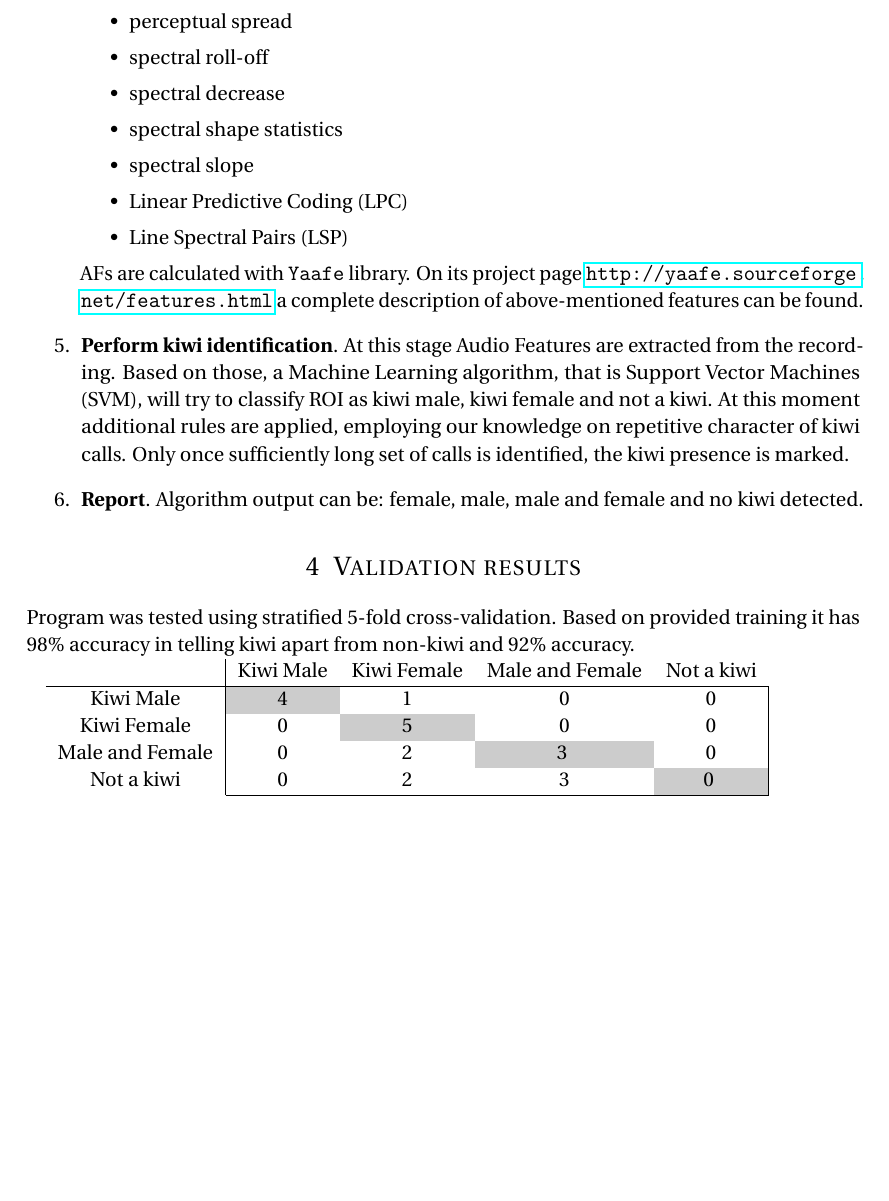
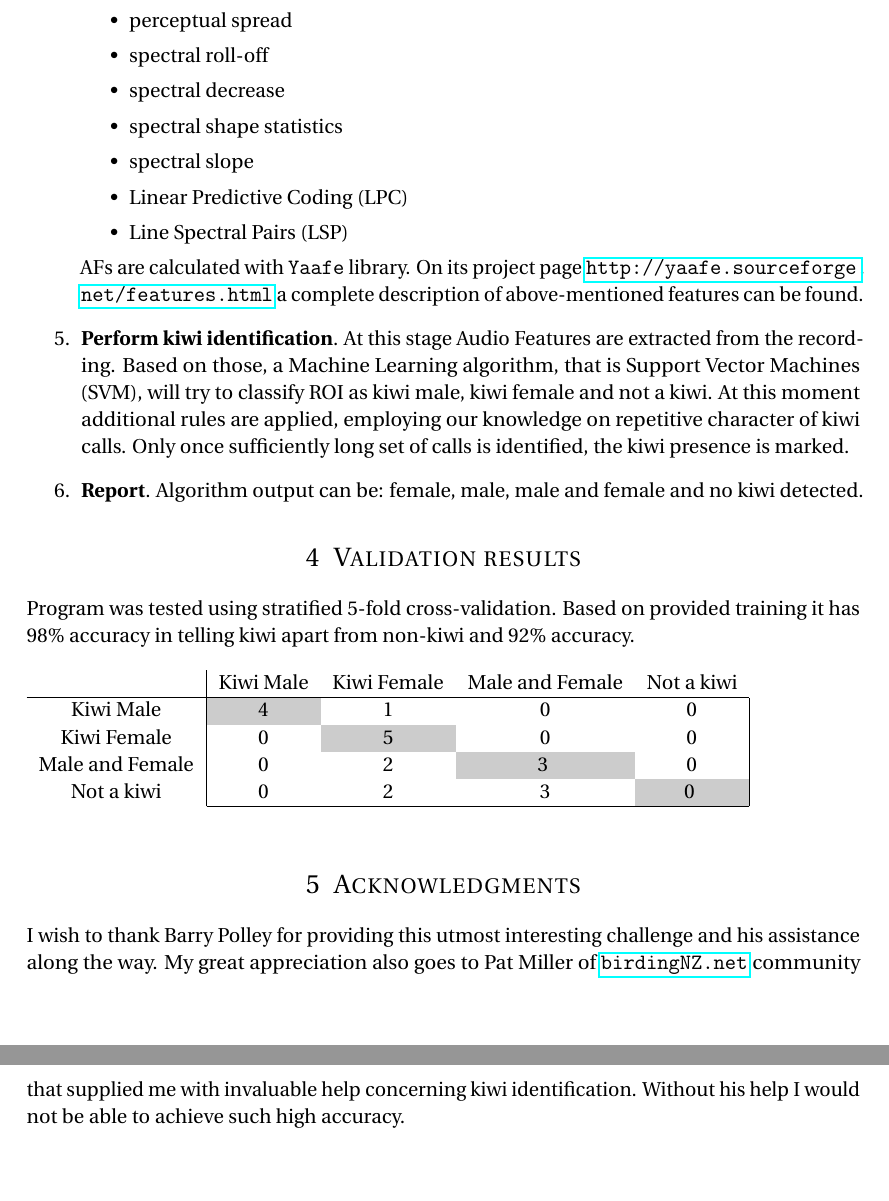
Before and after one commit to tracek/Ornithokrites, a LaTeX document (report/report.tex): part of page 3 of 3 before the commit and two parts of pages 3 and 4 of 4 after it, the two joined at a grey line, cut so that both start at the same text, the shorter picture padded with empty space. Compiled offline with pdfLaTeX.

Commit message:
Update report

```diff
--- a/report/report.tex
+++ b/report/report.tex
@@ -114,7 +114,7 @@ After the recordings are ready following steps take place:
 
 \section{Validation results}
 Program was tested using stratified 5-fold cross-validation. Based on provided training it has $98$\% accuracy in telling kiwi apart from non-kiwi and $92$\% accuracy.
-
+\begin{table}[hp]
 \begin{tabularx}{.7\textwidth}{c|c c c c |}
  & Kiwi Male & Kiwi Female & Male and Female & \multicolumn{1}{c}{Not a kiwi} \\
 \hhline{-----}
@@ -124,6 +124,10 @@ Male and Female & 0 & 2 & 3 \cellcolor[gray]{.8} & 0 \\
 Not a kiwi & 0 & 2 & 3 & 0 \cellcolor[gray]{.8} \\
 \hhline{~----}
 \end{tabularx}
+\end{table}
+
+\section{Acknowledgments}
+I wish to thank Barry Polley for providing this utmost interesting challenge and his assistance along the way. My great appreciation also goes to Pat Miller of \url{birdingNZ.net} community that supplied me with invaluable help concerning kiwi identification. Without his help I would not be able to achieve such high accuracy.
 
 %%% End document
 \end{document}
```
Also changed, not shown: report/report.pdf, report/report.tex (4 more changed lines).
